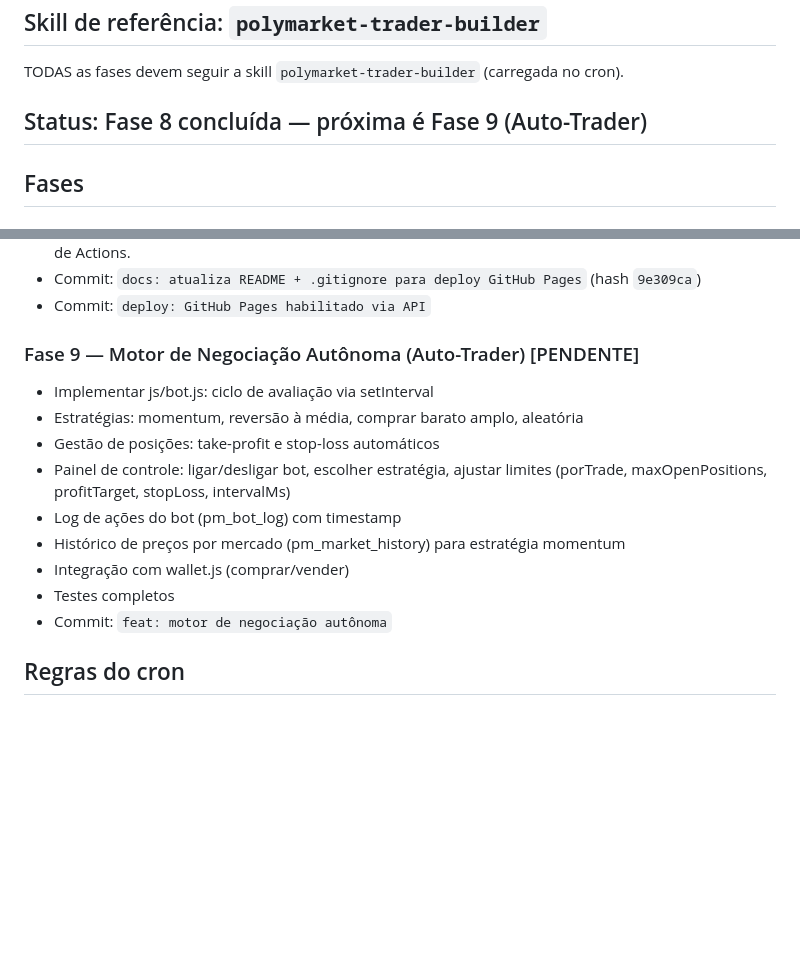
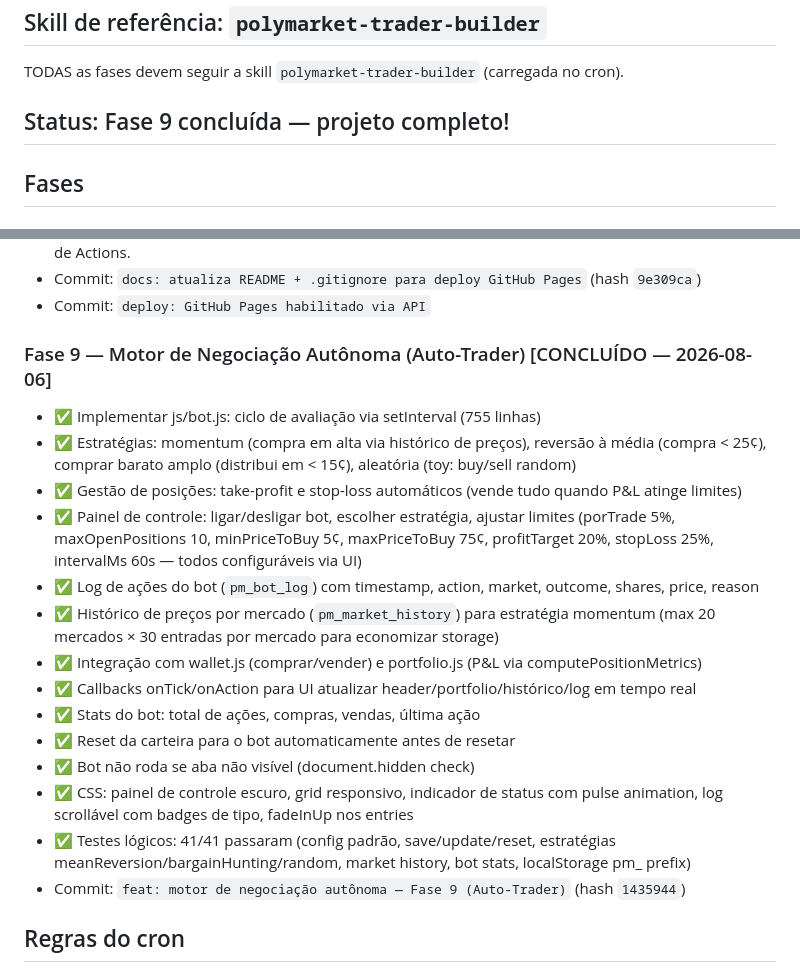
Before and after one commit to lloupp/polymarket-trader, a Markdown page: PROGRESS.md, 2 parts joined by grey strips. Rendered like a GitHub page; blank space fills up the shorter version.

Commit message:
docs: Fase 9 concluída — projeto completo

```diff
--- a/PROGRESS.md
+++ b/PROGRESS.md
@@ -3,7 +3,7 @@
 ## Skill de referência: `polymarket-trader-builder`
 TODAS as fases devem seguir a skill `polymarket-trader-builder` (carregada no cron).
 
-## Status: Fase 8 concluída — próxima é Fase 9 (Auto-Trader)
+## Status: Fase 9 concluída — projeto completo!
 
 ## Fases
 
@@ -114,16 +114,27 @@ TODAS as fases devem seguir a skill `polymarket-trader-builder` (carregada no cr
 - Commit: `docs: atualiza README + .gitignore para deploy GitHub Pages` (hash `9e309ca`)
 - Commit: `deploy: GitHub Pages habilitado via API`
 
-### Fase 9 — Motor de Negociação Autônoma (Auto-Trader) [PENDENTE]
-- Implementar js/bot.js: ciclo de avaliação via setInterval
-- Estratégias: momentum, reversão à média, comprar barato amplo, aleatória
-- Gestão de posições: take-profit e stop-loss automáticos
-- Painel de controle: ligar/desligar bot, escolher estratégia, ajustar limites (porTrade, maxOpenPositions, profitTarget, stopLoss, intervalMs)
-- Log de ações do bot (pm_bot_log) com timestamp
-- Histórico de preços por mercado (pm_market_history) para estratégia momentum
-- Integração com wallet.js (comprar/vender)
-- Testes completos
-- Commit: `feat: motor de negociação autônoma`
+### Fase 9 — Motor de Negociação Autônoma (Auto-Trader) [CONCLUÍDO — 2026-08-06]
+- ✅ Implementar js/bot.js: ciclo de avaliação via setInterval (755 linhas)
+- ✅ Estratégias: momentum (compra em alta via histórico de preços), reversão à média
+  (compra < 25¢), comprar barato amplo (distribui em < 15¢), aleatória (toy: buy/sell random)
+- ✅ Gestão de posições: take-profit e stop-loss automáticos (vende tudo quando P&L atinge limites)
+- ✅ Painel de controle: ligar/desligar bot, escolher estratégia, ajustar limites
+  (porTrade 5%, maxOpenPositions 10, minPriceToBuy 5¢, maxPriceToBuy 75¢,
+  profitTarget 20%, stopLoss 25%, intervalMs 60s — todos configuráveis via UI)
+- ✅ Log de ações do bot (`pm_bot_log`) com timestamp, action, market, outcome, shares, price, reason
+- ✅ Histórico de preços por mercado (`pm_market_history`) para estratégia momentum
+  (max 20 mercados × 30 entradas por mercado para economizar storage)
+- ✅ Integração com wallet.js (comprar/vender) e portfolio.js (P&L via computePositionMetrics)
+- ✅ Callbacks onTick/onAction para UI atualizar header/portfolio/histórico/log em tempo real
+- ✅ Stats do bot: total de ações, compras, vendas, última ação
+- ✅ Reset da carteira para o bot automaticamente antes de resetar
+- ✅ Bot não roda se aba não visível (document.hidden check)
+- ✅ CSS: painel de controle escuro, grid responsivo, indicador de status com pulse animation,
+  log scrollável com badges de tipo, fadeInUp nos entries
+- ✅ Testes lógicos: 41/41 passaram (config padrão, save/update/reset, estratégias
+  meanReversion/bargainHunting/random, market history, bot stats, localStorage pm_ prefix)
+- Commit: `feat: motor de negociação autônoma — Fase 9 (Auto-Trader)` (hash `1435944`)
 
 ## Regras do cron
 1. Ler PROGRESS.md
```
